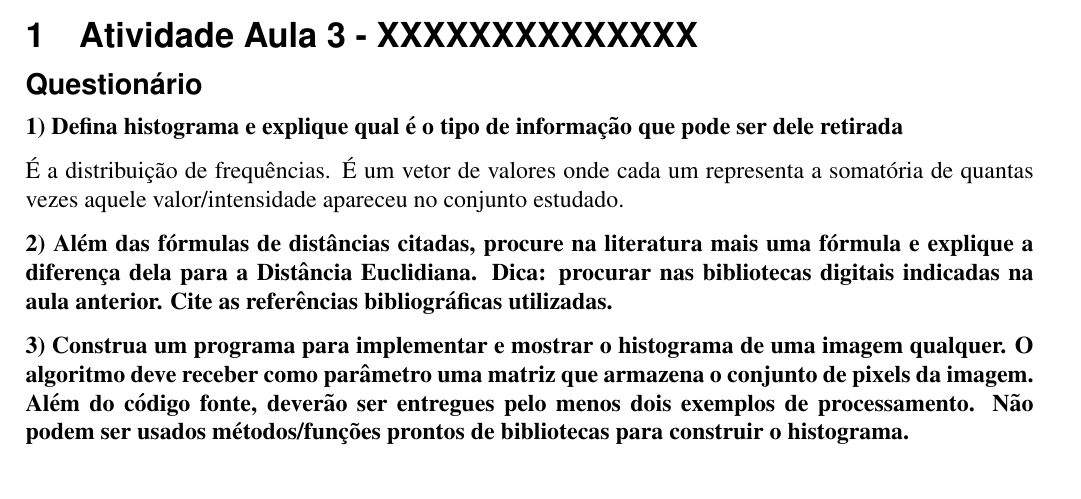
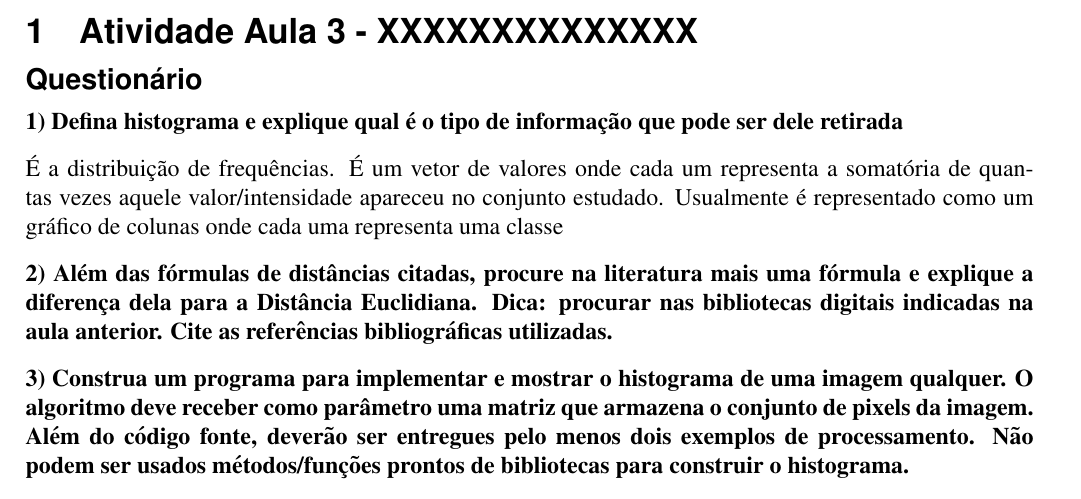
Before and after one commit to tolstenko/ComputerGraphicsLectures, a LaTeX document (atividade02.tex): part of page 1 of 7, cut so that both start at the same text. Compiled offline with pdfLaTeX.

Commit message:
Update on Overleaf.

```diff
--- a/atividade02.tex
+++ b/atividade02.tex
@@ -85,7 +85,7 @@
 
 \textbf{1) Defina histograma e explique qual é o tipo de informação que pode ser dele retirada}
 
-É a distribuição de frequências. É um vetor de valores onde cada um representa a somatória de quantas vezes aquele valor/intensidade apareceu no conjunto estudado.
+É a distribuição de frequências. É um vetor de valores onde cada um representa a somatória de quantas vezes aquele valor/intensidade apareceu no conjunto estudado. Usualmente é representado como um gráfico de colunas onde cada uma representa uma classe
 
 \textbf{2) Além das fórmulas de distâncias citadas, procure na literatura mais uma fórmula e explique a diferença dela para a Distância Euclidiana. Dica: procurar nas bibliotecas digitais indicadas na aula anterior. Cite as referências bibliográficas
 utilizadas.
```
